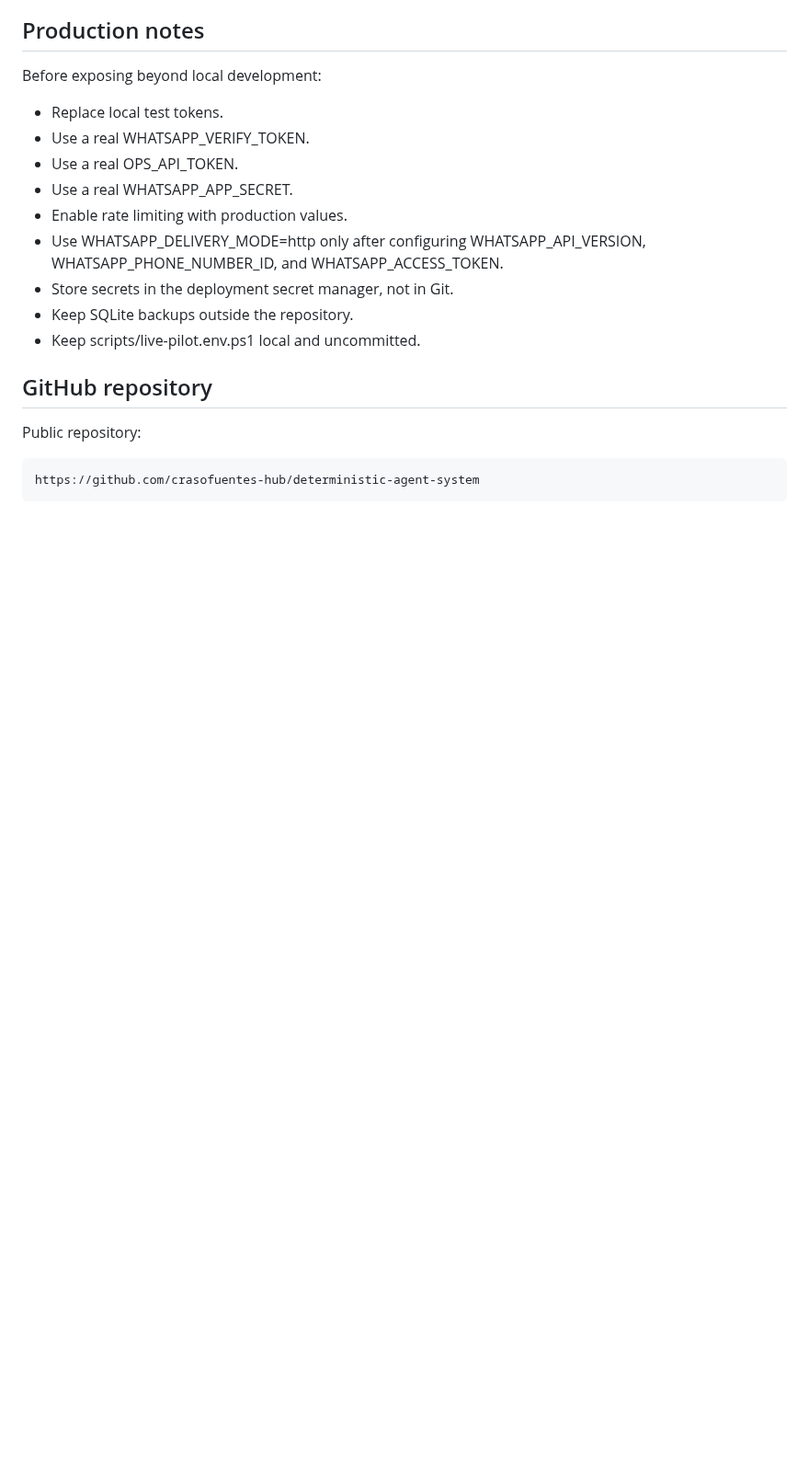
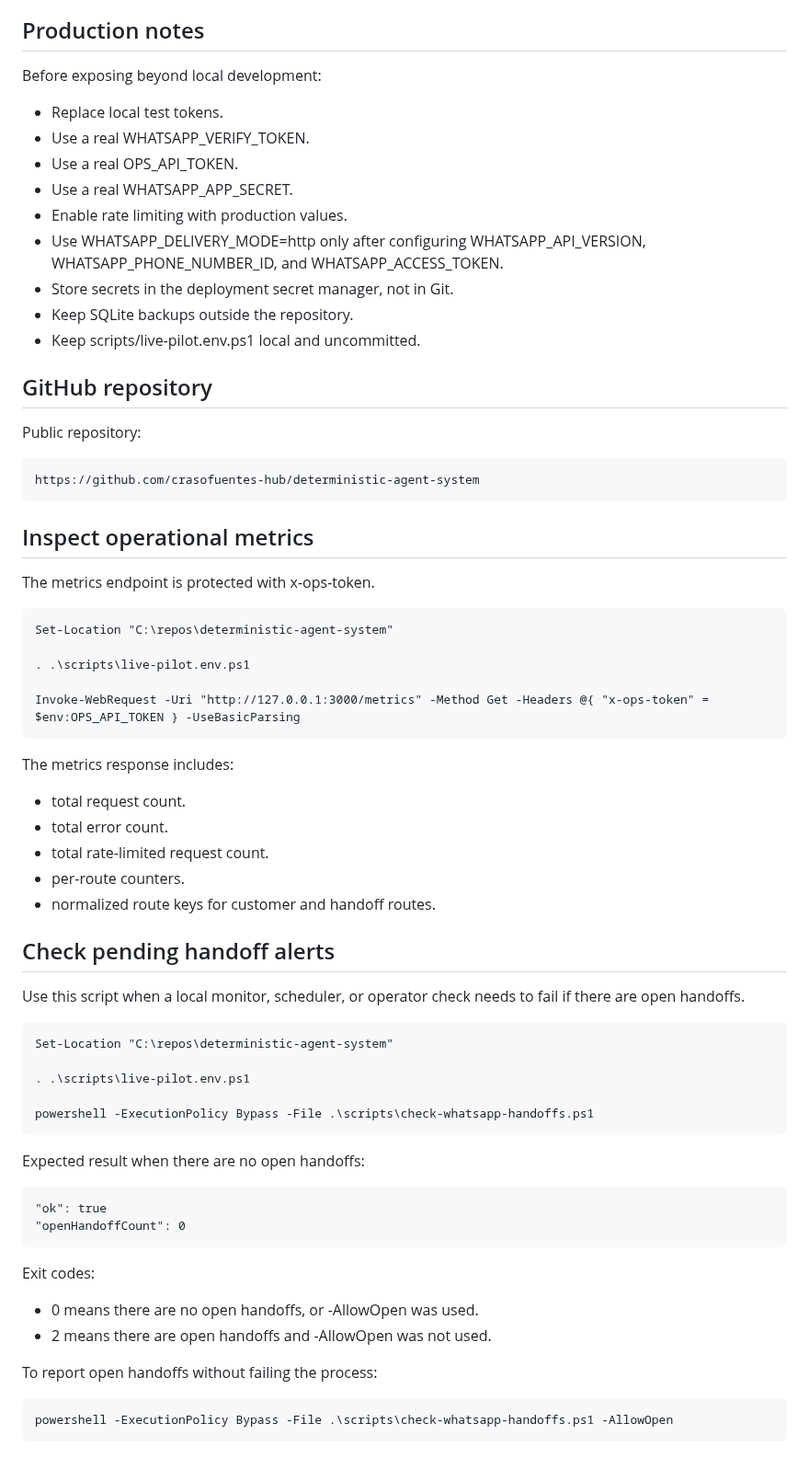
Before and after one commit to crasofuentes-hub/deterministic-agent-system, a Markdown page: docs/live-pilot-operations.md, the part around the change. Shown at 92% size. GitHub-like rendering; blank space fills up the shorter version.

Commit message:
docs(ops): document metrics and handoff alert checks

```diff
--- a/docs/live-pilot-operations.md
+++ b/docs/live-pilot-operations.md
@@ -200,3 +200,45 @@ Before exposing beyond local development:
 Public repository:
 
     https://github.com/crasofuentes-hub/deterministic-agent-system
+
+## Inspect operational metrics
+
+The metrics endpoint is protected with x-ops-token.
+
+    Set-Location "C:\repos\deterministic-agent-system"
+
+    . .\scripts\live-pilot.env.ps1
+
+    Invoke-WebRequest -Uri "http://127.0.0.1:3000/metrics" -Method Get -Headers @{ "x-ops-token" = $env:OPS_API_TOKEN } -UseBasicParsing
+
+The metrics response includes:
+
+- total request count.
+- total error count.
+- total rate-limited request count.
+- per-route counters.
+- normalized route keys for customer and handoff routes.
+
+## Check pending handoff alerts
+
+Use this script when a local monitor, scheduler, or operator check needs to fail if there are open handoffs.
+
+    Set-Location "C:\repos\deterministic-agent-system"
+
+    . .\scripts\live-pilot.env.ps1
+
+    powershell -ExecutionPolicy Bypass -File .\scripts\check-whatsapp-handoffs.ps1
+
+Expected result when there are no open handoffs:
+
+    "ok": true
+    "openHandoffCount": 0
+
+Exit codes:
+
+- 0 means there are no open handoffs, or -AllowOpen was used.
+- 2 means there are open handoffs and -AllowOpen was not used.
+
+To report open handoffs without failing the process:
+
+    powershell -ExecutionPolicy Bypass -File .\scripts\check-whatsapp-handoffs.ps1 -AllowOpen
```
